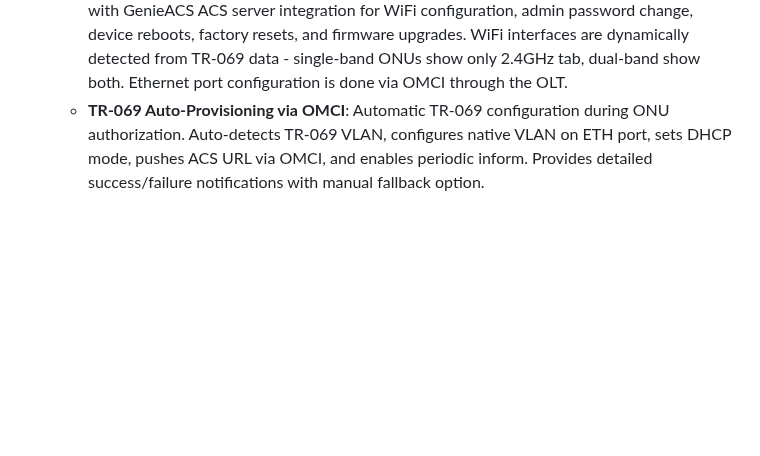
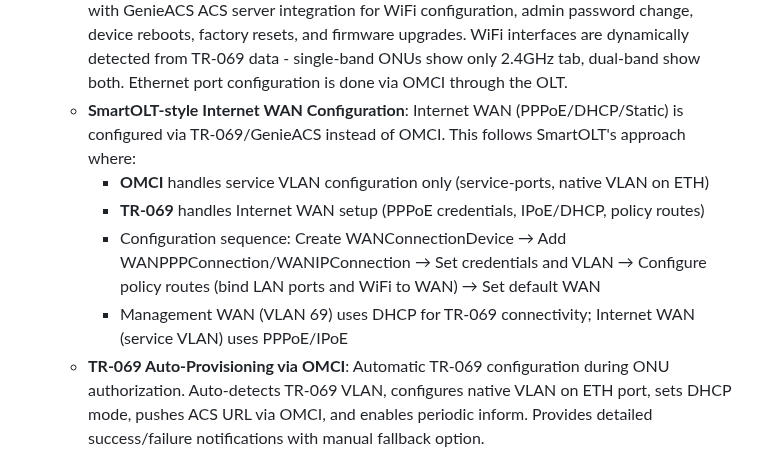
Before and after one commit to superlitenets/isp-crm-system, a Markdown page: replit.md, the part around the change. GitHub-like rendering; blank space fills up the shorter version.

Commit message:
Update documentation to explain the new SmartOLT-style Internet WAN configuration method
Update replit.md to describe the new SmartOLT-style Internet WAN configuration using TR-069/GenieACS instead of OMCI.

Replit-Commit-Author: Agent
Replit-Commit-Session-Id: d9b60eb5-322e-495e-a32b-941ebcb07a1e
Replit-Commit-Checkpoint-Type: full_checkpoint
Replit-Commit-Event-Id: cb48369b-52d4-4385-9f0e-d7444c1b9726
Replit-Commit-Screenshot-Url: https://storage.googleapis.com/screenshot-production-us-central1/e4e83611-9969-4e18-98d3-50f2ee4cdf7b/d9b60eb5-322e-495e-a32b-941ebcb07a1e/SjLWQx0

```diff
--- a/replit.md
+++ b/replit.md
@@ -26,6 +26,11 @@ The system features a clean, responsive design, including a mobile PWA for field
 - **Huawei OLT Module**: Standalone direct management module for Huawei OLT devices (Telnet/SSH/SNMP). Features include device management, ONU inventory and status monitoring, service profile management, auto-provisioning, ONU operations, and a CLI terminal.
   - **Persistent Session Manager**: Node.js service for persistent Telnet sessions, command queuing, auto-reconnection, and HTTP API integration.
   - **TR-069/GenieACS Integration**: Remote ONU configuration via TR-069 CWMP protocol with GenieACS ACS server integration for WiFi configuration, admin password change, device reboots, factory resets, and firmware upgrades. WiFi interfaces are dynamically detected from TR-069 data - single-band ONUs show only 2.4GHz tab, dual-band show both. Ethernet port configuration is done via OMCI through the OLT.
+  - **SmartOLT-style Internet WAN Configuration**: Internet WAN (PPPoE/DHCP/Static) is configured via TR-069/GenieACS instead of OMCI. This follows SmartOLT's approach where:
+    - **OMCI** handles service VLAN configuration only (service-ports, native VLAN on ETH)
+    - **TR-069** handles Internet WAN setup (PPPoE credentials, IPoE/DHCP, policy routes)
+    - Configuration sequence: Create WANConnectionDevice → Add WANPPPConnection/WANIPConnection → Set credentials and VLAN → Configure policy routes (bind LAN ports and WiFi to WAN) → Set default WAN
+    - Management WAN (VLAN 69) uses DHCP for TR-069 connectivity; Internet WAN (service VLAN) uses PPPoE/IPoE
   - **TR-069 Auto-Provisioning via OMCI**: Automatic TR-069 configuration during ONU authorization. Auto-detects TR-069 VLAN, configures native VLAN on ETH port, sets DHCP mode, pushes ACS URL via OMCI, and enables periodic inform. Provides detailed success/failure notifications with manual fallback option.
   - **OLT Profile Sync**: Sync line profiles and service profiles directly from OLT with caching in database for quick access.
   - **SmartOLT Migration**: Toolkit for migrating from SmartOLT to direct OLT management.
```
